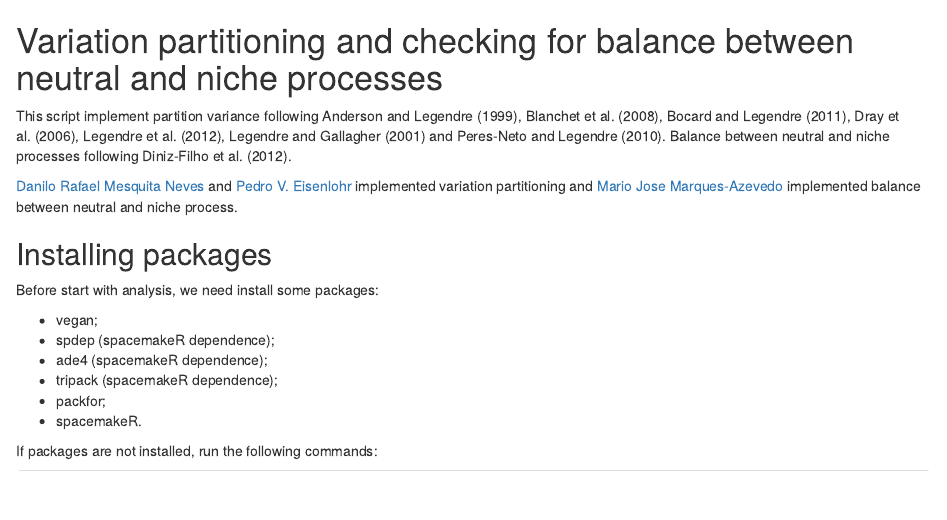
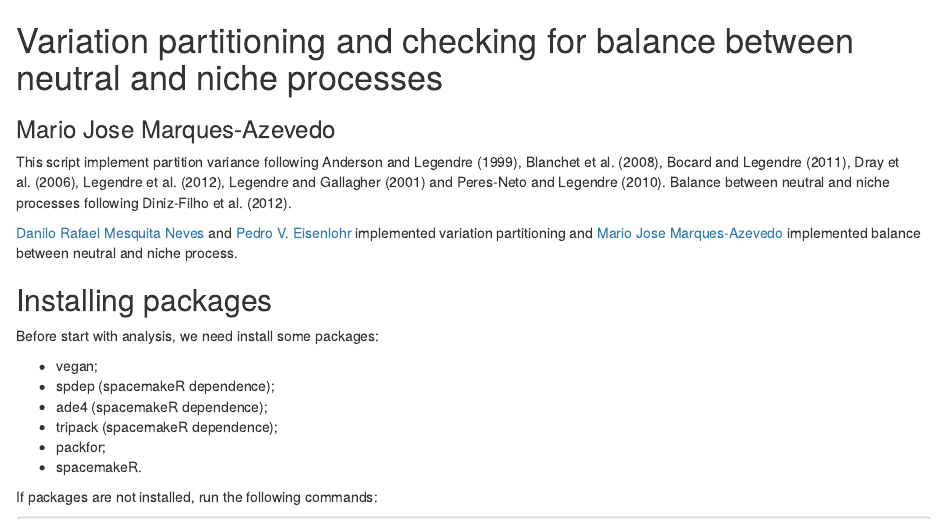
Before and after one commit to MarioJose/scripts, an R Markdown document (VarPartBalanceNeutralNiche/VarPartBalanceNeutralNiche.Rmd): the page in a window 1100 px wide, from its top. Rendered offline with R 4.5, knitr and Pandoc, with nearby package versions.

Commit message:
Add author to text

```diff
--- a/VarPartBalanceNeutralNiche/VarPartBalanceNeutralNiche.Rmd
+++ b/VarPartBalanceNeutralNiche/VarPartBalanceNeutralNiche.Rmd
@@ -1,4 +1,6 @@
 # Variation partitioning and checking for balance between neutral and niche processes
+
+### Mario Jose Marques-Azevedo
 
 This script implement partition variance following Anderson and Legendre (1999), Blanchet et al. (2008), Bocard and Legendre (2011), Dray et al. (2006), Legendre et al. (2012), Legendre and Gallagher (2001) and Peres-Neto and Legendre (2010). Balance between neutral and niche processes following Diniz-Filho et al. (2012).
 
```
